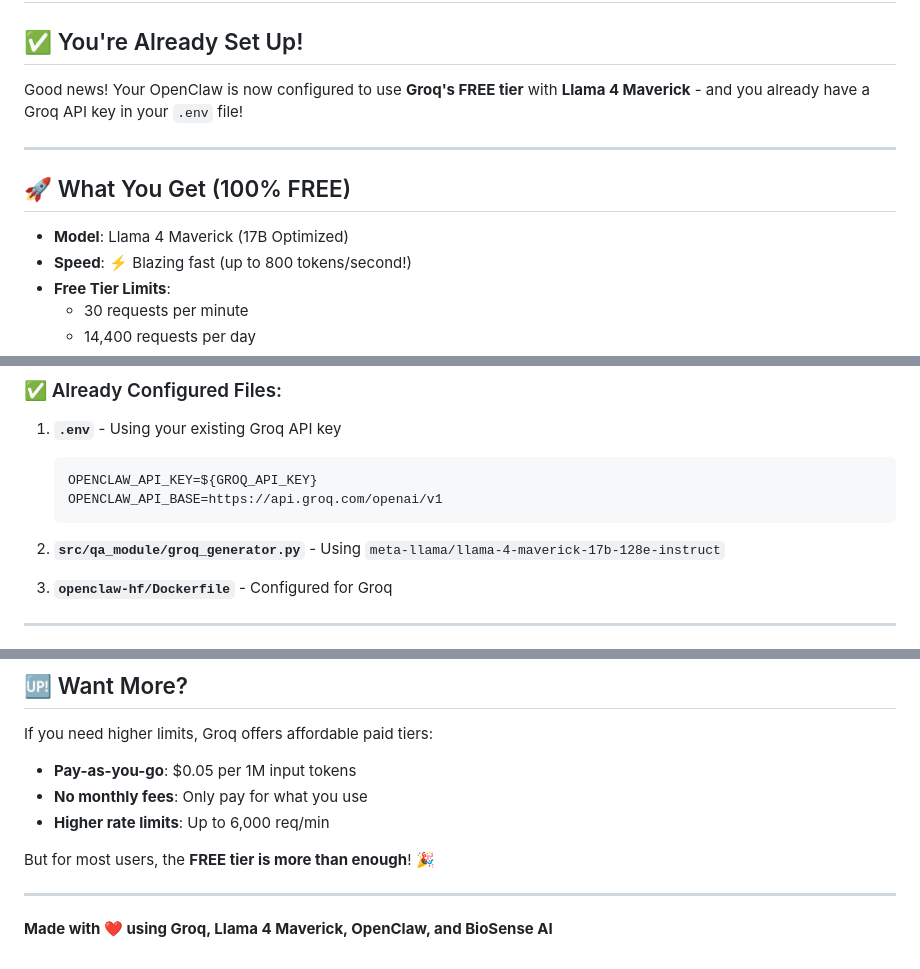
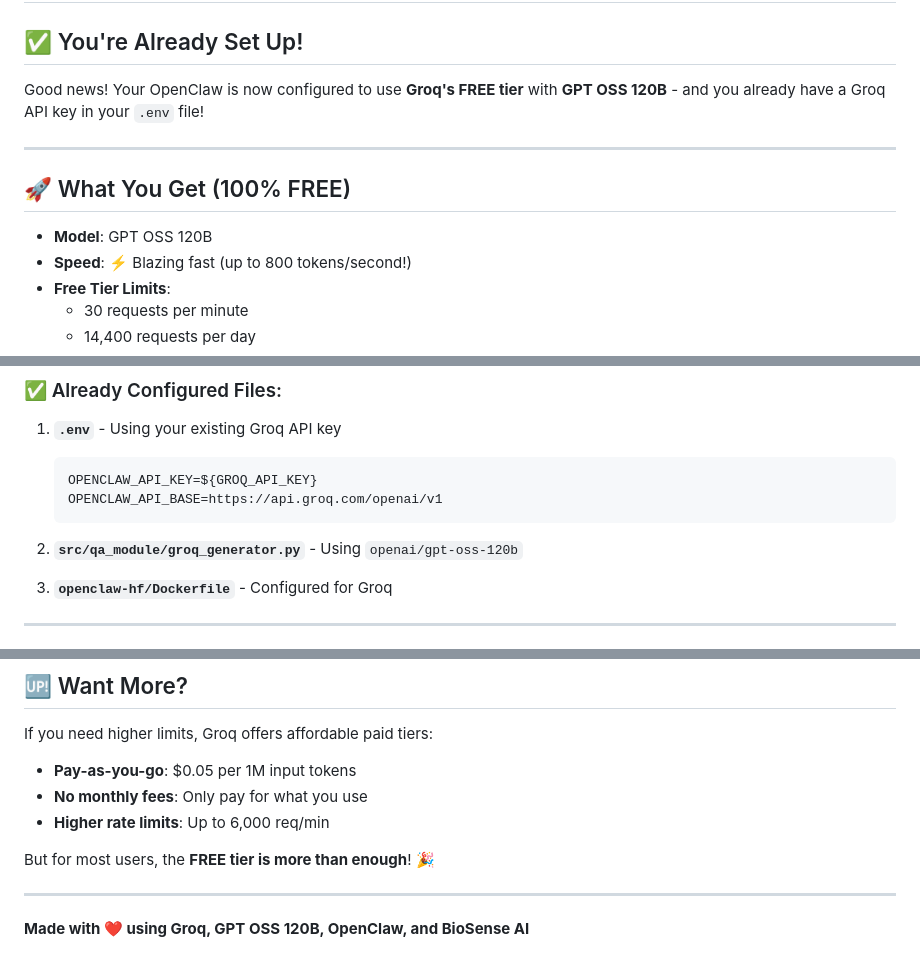
Before and after one commit to sasi123-stack/BioScholar-AI, a Markdown page: FREE_GROQ_SETUP.md, 3 parts joined by grey strips. Drawn GitHub-style.

Commit message:
docs: finalize setup guides for GPT OSS 120B transition

````diff
--- a/FREE_GROQ_SETUP.md
+++ b/FREE_GROQ_SETUP.md
@@ -2,13 +2,13 @@
 
 ## ✅ You're Already Set Up!
 
-Good news! Your OpenClaw is now configured to use **Groq's FREE tier** with **Llama 4 Maverick** - and you already have a Groq API key in your `.env` file!
+Good news! Your OpenClaw is now configured to use **Groq's FREE tier** with **GPT OSS 120B** - and you already have a Groq API key in your `.env` file!
 
 ---
 
 ## 🚀 What You Get (100% FREE)
 
-- **Model**: Llama 4 Maverick (17B Optimized)
+- **Model**: GPT OSS 120B
 - **Speed**: ⚡ Blazing fast (up to 800 tokens/second!)
 - **Free Tier Limits**:
   - 30 requests per minute
@@ -29,7 +29,7 @@ Good news! Your OpenClaw is now configured to use **Groq's FREE tier** with **Ll
    OPENCLAW_API_BASE=https://api.groq.com/openai/v1
    ```
 
-2. **`src/qa_module/groq_generator.py`** - Using `meta-llama/llama-4-maverick-17b-128e-instruct`
+2. **`src/qa_module/groq_generator.py`** - Using `openai/gpt-oss-120b`
 
 3. **`openclaw-hf/Dockerfile`** - Configured for Groq
 
@@ -174,4 +174,4 @@ But for most users, the **FREE tier is more than enough**! 🎉
 
 ---
 
-**Made with ❤️ using Groq, Llama 4 Maverick, OpenClaw, and BioSense AI**
+**Made with ❤️ using Groq, GPT OSS 120B, OpenClaw, and BioSense AI**
````
Also changed, not shown: FINAL_SETUP_SUMMARY.md (+3 -3 lines).
